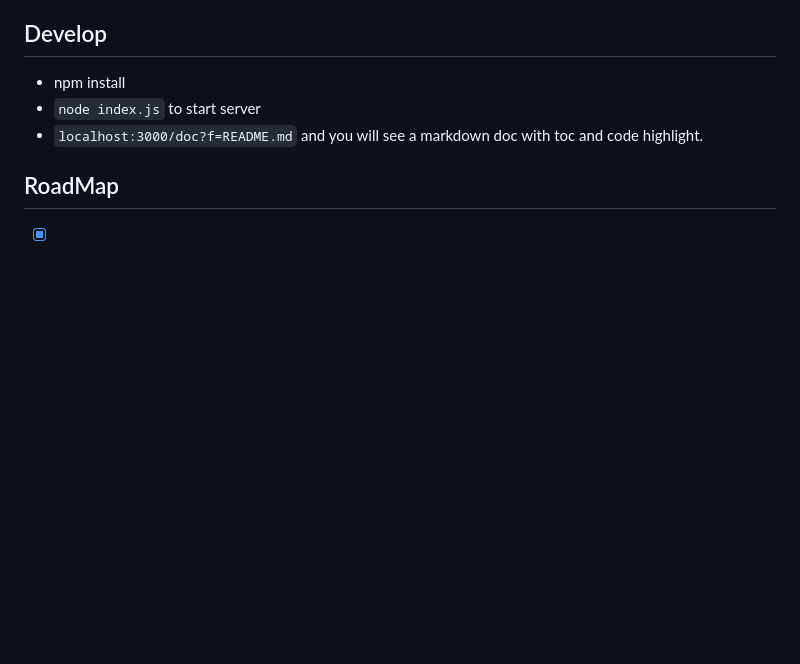
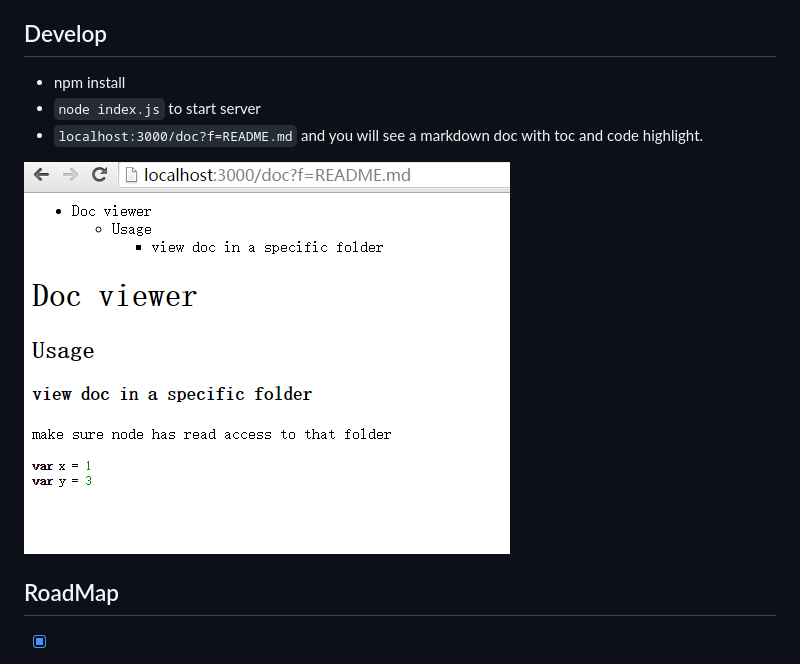
Before and after one commit to at15/doc-viewer, a Markdown page: README.md, the part around the change. Rendered like a GitHub page; pictures changed too: public/screen.PNG (added); blank space fills up the shorter version.

Commit message:
Add css for highlight js
add more doc for readme and a screen shot.

```diff
--- a/README.md
+++ b/README.md
@@ -10,6 +10,8 @@ View and edit your local markdown documentations in browser.
 - `node index.js` to start server
 - `localhost:3000/doc?f=README.md` and you will see a markdown doc with toc and code highlight.
 
+![screen](public/screen.PNG)
+
 ## RoadMap
 
 - [x] simple render
```
Also changed, not shown: 4 other files.
